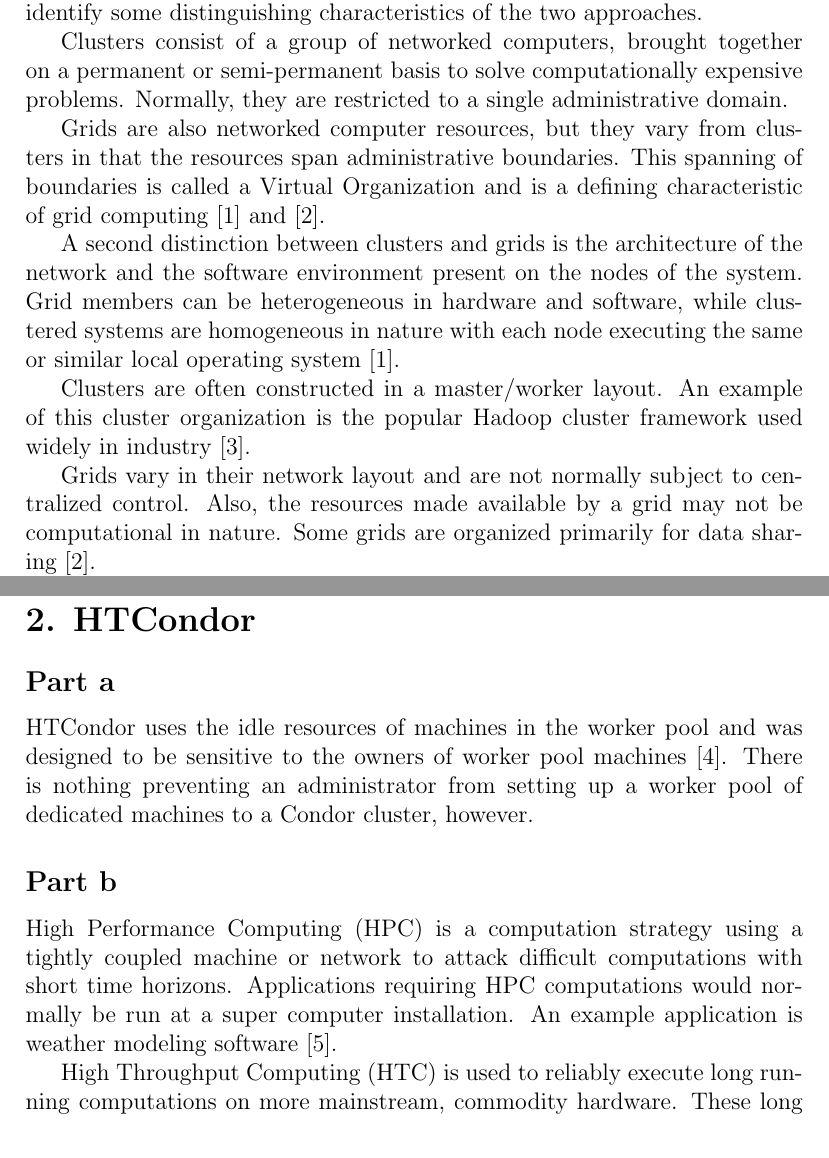
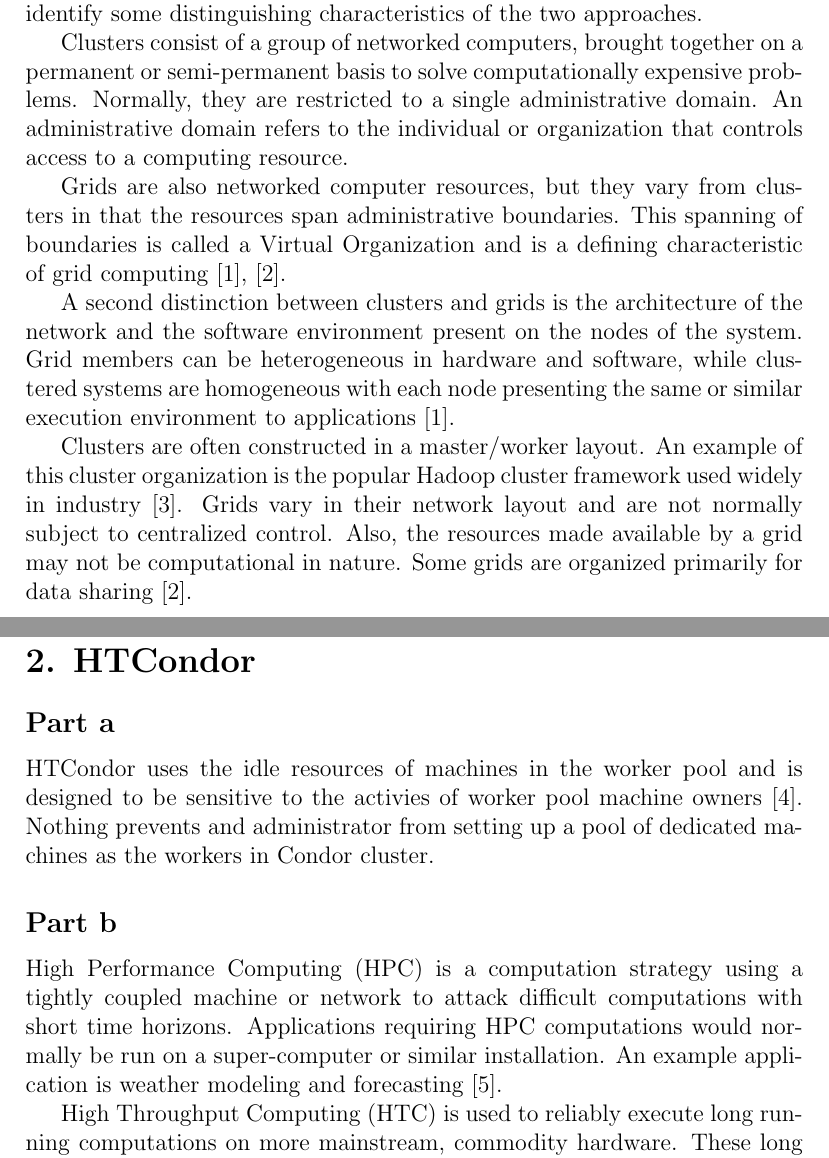
Before and after one commit to nail82/hmwk2, a LaTeX document (hmwk2.tex): two parts of pages 1 and 2 of 3, joined at a grey line, cut so that both start at the same text. Compiled offline with pdfLaTeX.

Commit message:
Final revisions. Needs one more look as
hardcopy.

```diff
--- a/hmwk2.tex
+++ b/hmwk2.tex
@@ -17,13 +17,13 @@
 Clusters consist of a group of networked computers, brought together
 on a permanent or semi-permanent basis to solve computationally
 expensive problems.  Normally, they are restricted to a single
-administrative domain.
+administrative domain. An administrative domain refers to the individual
+or organization that controls access to a computing resource.
 
 Grids are also networked computer resources, but they vary from
 clusters in that the resources span administrative boundaries. This
 spanning of boundaries is called a Virtual Organization and is a
-defining characteristic of grid computing~\cite{classtext}
-and~\cite{anatomy}.
+defining characteristic of grid computing~\cite{classtext},~\cite{anatomy}.
 
 % architectures
 % - cluster: master/slave, hadoop as example
@@ -35,17 +35,16 @@
 A second distinction between clusters and grids is the architecture of
 the network and the software environment present on the nodes of the
 system. Grid members can be heterogeneous in hardware and software,
-while clustered systems are homogeneous in nature with each node
-executing the same or similar local operating system~\cite{classtext}.
+while clustered systems are homogeneous with each node presenting
+the same or similar execution environment to applications~\cite{classtext}.
 
 Clusters are often constructed in a master/worker layout. An example
 of this cluster organization is the popular Hadoop cluster framework
-used widely in industry~\cite{hadoop}.
-
-Grids vary in their network layout and are not normally subject to
-centralized control.  Also, the resources made available by a grid may
-not be computational in nature. Some grids are organized primarily for
-data sharing~\cite{anatomy}.
+used widely in industry~\cite{hadoop}. Grids vary in their network
+layout and are not normally subject to centralized control.  Also, the
+resources made available by a grid may not be computational in
+nature. Some grids are organized primarily for data
+sharing~\cite{anatomy}.
 
 % applications
 % - cluster Long running batch applications, mostly within 1 org
@@ -55,30 +54,28 @@
 Clusters are often used to perform long running calculations on
 unreliable resources~\cite{hadoop},~\cite{condor-man}. This execution
 model requires the scheduling mechanism to be aware of failures in
-order to restart failed portions of a computation.
-
-Grid systems, on the other hand, are targeted to resource
-sharing. There can be a high performance computation component to a
-grid architecture, but this is not necessarily the focus of a
-grid~\cite{anatomy}.
-
+order to restart failed portions of a computation. Grid systems, on
+the other hand, are targeted to resource sharing. There can be a high
+performance computation component to a grid architecture, but this is
+not necessarily the focus of a grid~\cite{anatomy}.
 
 
 
 \section*{2. HTCondor}
 \subsection*{Part a}
-HTCondor uses the idle resources of machines in the worker pool and
-was designed to be sensitive to the owners of worker pool
-machines~\cite{condor-man}.  There is nothing preventing an
-administrator from setting up a worker pool of dedicated machines to a
-Condor cluster, however.
+HTCondor uses the idle resources of machines in the worker pool and is
+designed to be sensitive to the activies of worker pool machine
+owners~\cite{condor-man}.  Nothing prevents and administrator from
+setting up a pool of dedicated machines as the workers in Condor
+cluster.
+
 
 \subsection*{Part b}
 High Performance Computing (HPC) is a computation strategy using a
 tightly coupled machine or network to attack difficult computations
 with short time horizons. Applications requiring HPC computations
-would normally be run at a super computer installation.  An example
-application is weather modeling software~\cite{hpcwire}.
+would normally be run on a super-computer or similar installation.  An
+example application is weather modeling and forecasting~\cite{hpcwire}.
 
 High Throughput Computing (HTC) is used to reliably execute long
 running computations on more mainstream, commodity hardware.  These
```
Also changed, not shown: hmwk2.tex (14 more changed lines).
